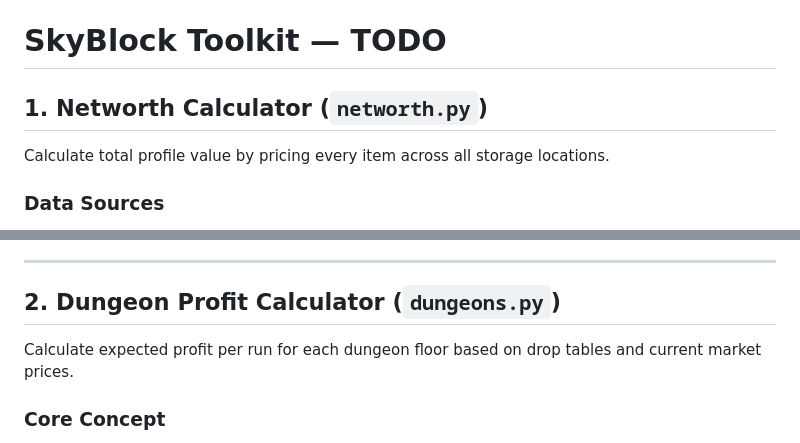
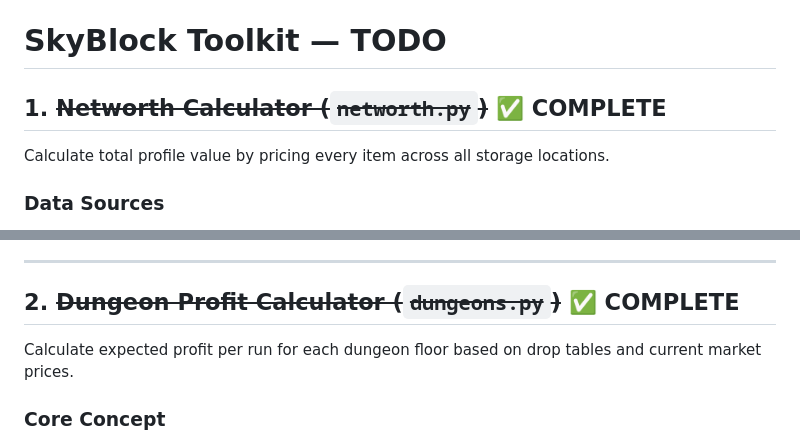
Before and after one commit to alderban107/hypixel-skyblock, a Markdown page: TODO.md, 2 parts joined by grey strips. Rendered like a GitHub page.

Commit message:
Mark networth.py and dungeons.py as complete in TODO

```diff
--- a/TODO.md
+++ b/TODO.md
@@ -1,6 +1,6 @@
 # SkyBlock Toolkit — TODO
 
-## 1. Networth Calculator (`networth.py`)
+## 1. ~~Networth Calculator (`networth.py`)~~ ✅ COMPLETE
 
 Calculate total profile value by pricing every item across all storage locations.
 
@@ -166,7 +166,7 @@ python3 networth.py --verbose         # list every item with price, not just sum
 
 ---
 
-## 2. Dungeon Profit Calculator (`dungeons.py`)
+## 2. ~~Dungeon Profit Calculator (`dungeons.py`)~~ ✅ COMPLETE
 
 Calculate expected profit per run for each dungeon floor based on drop tables and current market prices.
 
```
